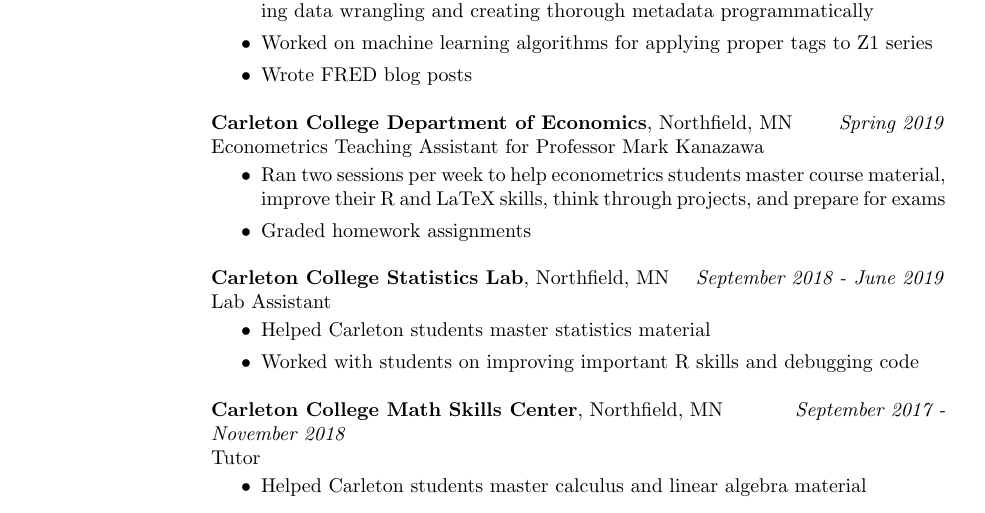
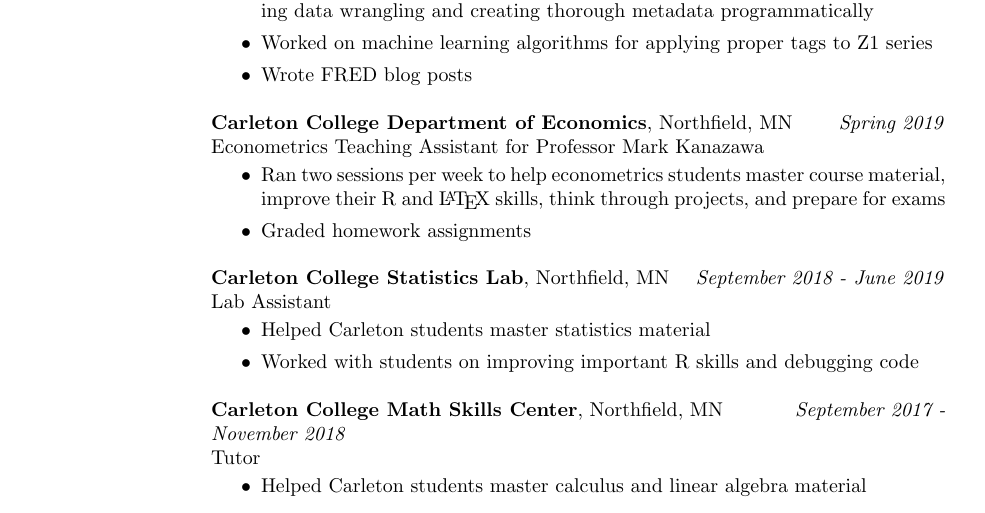
Before and after one commit to mrkaye97/mrkaye97.github.io, a LaTeX CV (Matthew_Kaye_Resume.tex): part of the page, cut so that both start at the same text. Compiled offline with pdfLaTeX.

Commit message:
res update

```diff
--- a/Matthew_Kaye_Resume.tex
+++ b/Matthew_Kaye_Resume.tex
@@ -53,7 +53,7 @@
 {\sl} \textbf{Carleton College Department of Economics}, Northfield, MN \hfill \textit{Spring 2019}\\
 {\sl} Econometrics Teaching Assistant for Professor Mark Kanazawa\smallskip
 {\sl} \begin{itemize}
-	\item Ran two sessions per week to help econometrics students master course material, improve their R and LaTeX skills, think through projects, and prepare for exams
+	\item Ran two sessions per week to help econometrics students master course material, improve their R and \LaTeX \ skills, think through projects, and prepare for exams
 	\item Graded homework assignments
 \end{itemize}
 
```
Also changed, not shown: Matthew_Kaye_Resume.pdf.
